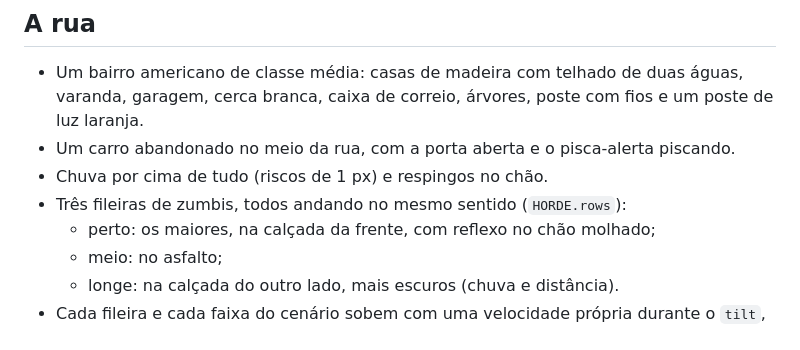
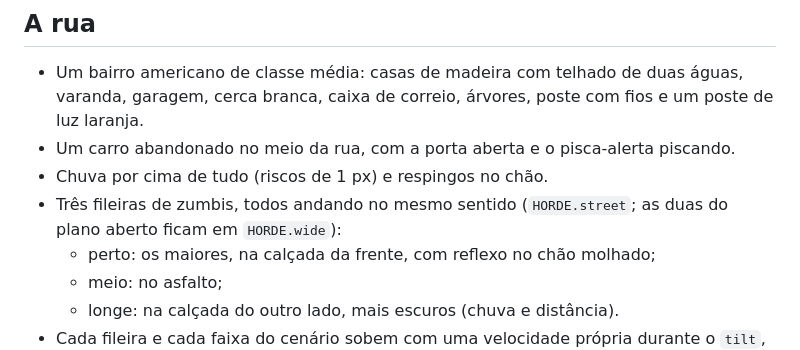
Before and after one commit to Alexandrediasss/SpiderWeb, a Markdown page: docs/features/street-cutscene.md, the part around the change. Drawn GitHub-style.

```diff
--- a/docs/features/street-cutscene.md
+++ b/docs/features/street-cutscene.md
@@ -42,7 +42,7 @@ Faixas pretas de cinema em cima e embaixo o tempo todo.
 - Um bairro americano de classe média: casas de madeira com telhado de duas águas, varanda, garagem, cerca branca, caixa de correio, árvores, poste com fios e um poste de luz laranja.
 - Um carro abandonado no meio da rua, com a porta aberta e o pisca-alerta piscando.
 - Chuva por cima de tudo (riscos de 1 px) e respingos no chão.
-- Três fileiras de zumbis, todos andando no mesmo sentido (`HORDE.rows`):
+- Três fileiras de zumbis, todos andando no mesmo sentido (`HORDE.street`; as duas do plano aberto ficam em `HORDE.wide`):
   - perto: os maiores, na calçada da frente, com reflexo no chão molhado;
   - meio: no asfalto;
   - longe: na calçada do outro lado, mais escuros (chuva e distância).
```
Also changed, not shown: docs/GDD.md (+1 -1 lines), docs/features/surface-movement.md (+1 -1 lines).
